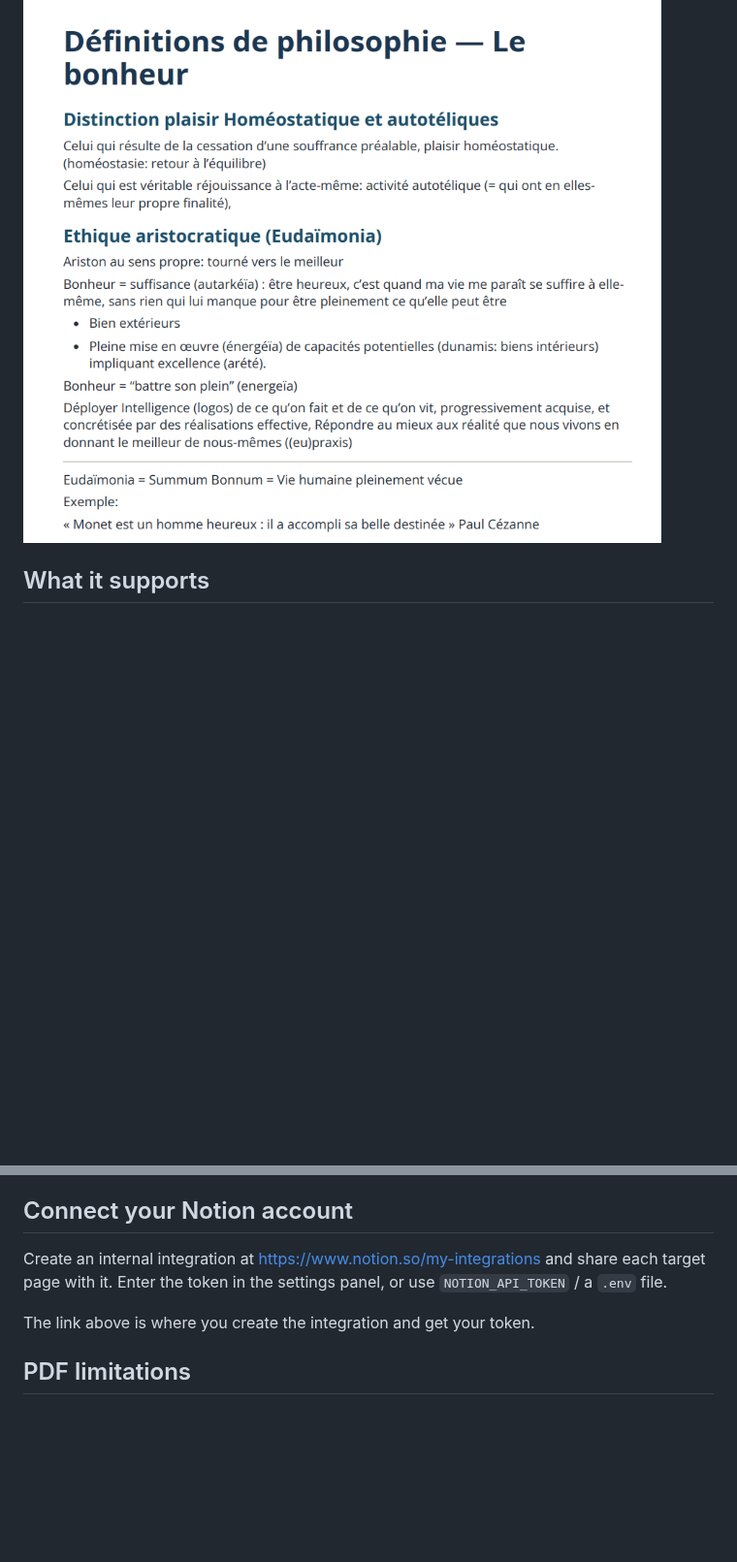
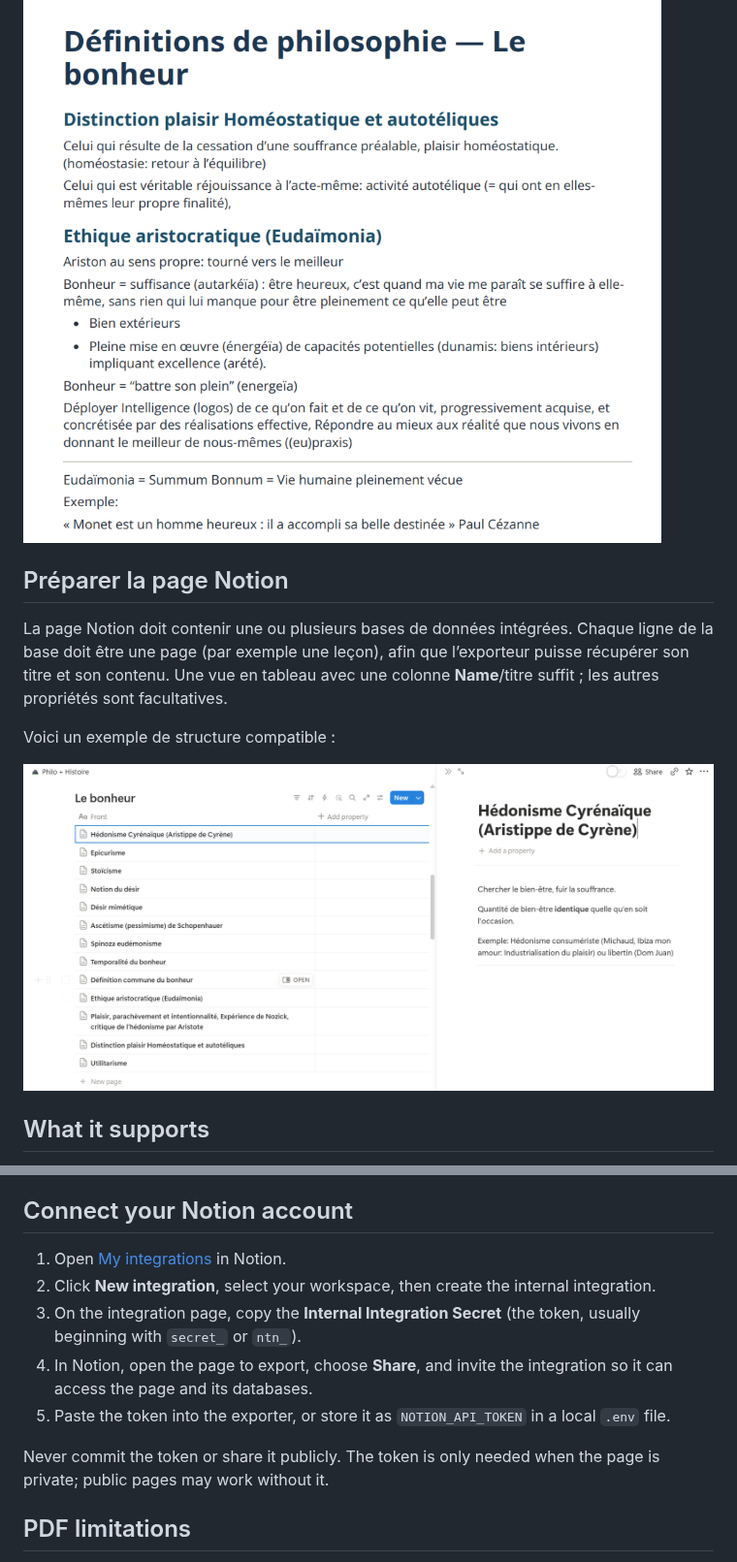
Before and after one commit to lennon03/notion-philo-workflow, a Markdown page: README.md, 2 parts joined by grey strips. Shown at 97% size. GitHub-like rendering; pictures changed too: docs/notion-example.png (added); blank space fills up the shorter version.

Commit message:
docs: explain Notion setup and integration tokens
Co-authored-by: Copilot <223556219+Copilot@users.noreply.github.com>

```diff
--- a/README.md
+++ b/README.md
@@ -5,6 +5,14 @@ Export content from Notion pages that use tables into clean, readable documents.
 This tool is useful for Notion pages where the content you want to export is stored inside one or more tables. Select the tables you need, choose an export format, and download the result.
 
 ![Example exported document](docs/example-export.png)
+
+## Préparer la page Notion
+
+La page Notion doit contenir une ou plusieurs bases de données intégrées. Chaque ligne de la base doit être une page (par exemple une leçon), afin que l’exporteur puisse récupérer son titre et son contenu. Une vue en tableau avec une colonne **Name**/titre suffit ; les autres propriétés sont facultatives.
+
+Voici un exemple de structure compatible :
+
+![Exemple de structure Notion](docs/notion-example.png)
 
 ## What it supports
 
@@ -30,9 +38,13 @@ The exporter uses the page link directly. Make sure the page is shared with the
 
 ## Connect your Notion account
 
-Create an internal integration at https://www.notion.so/my-integrations and share each target page with it. Enter the token in the settings panel, or use `NOTION_API_TOKEN` / a `.env` file.
+1. Open [My integrations](https://www.notion.so/my-integrations) in Notion.
+2. Click **New integration**, select your workspace, then create the internal integration.
+3. On the integration page, copy the **Internal Integration Secret** (the token, usually beginning with `secret_` or `ntn_`).
+4. In Notion, open the page to export, choose **Share**, and invite the integration so it can access the page and its databases.
+5. Paste the token into the exporter, or store it as `NOTION_API_TOKEN` in a local `.env` file.
 
-The link above is where you create the integration and get your token.
+Never commit the token or share it publicly. The token is only needed when the page is private; public pages may work without it.
 
 ## PDF limitations
 
```
Also changed, not shown: 1 other file.
